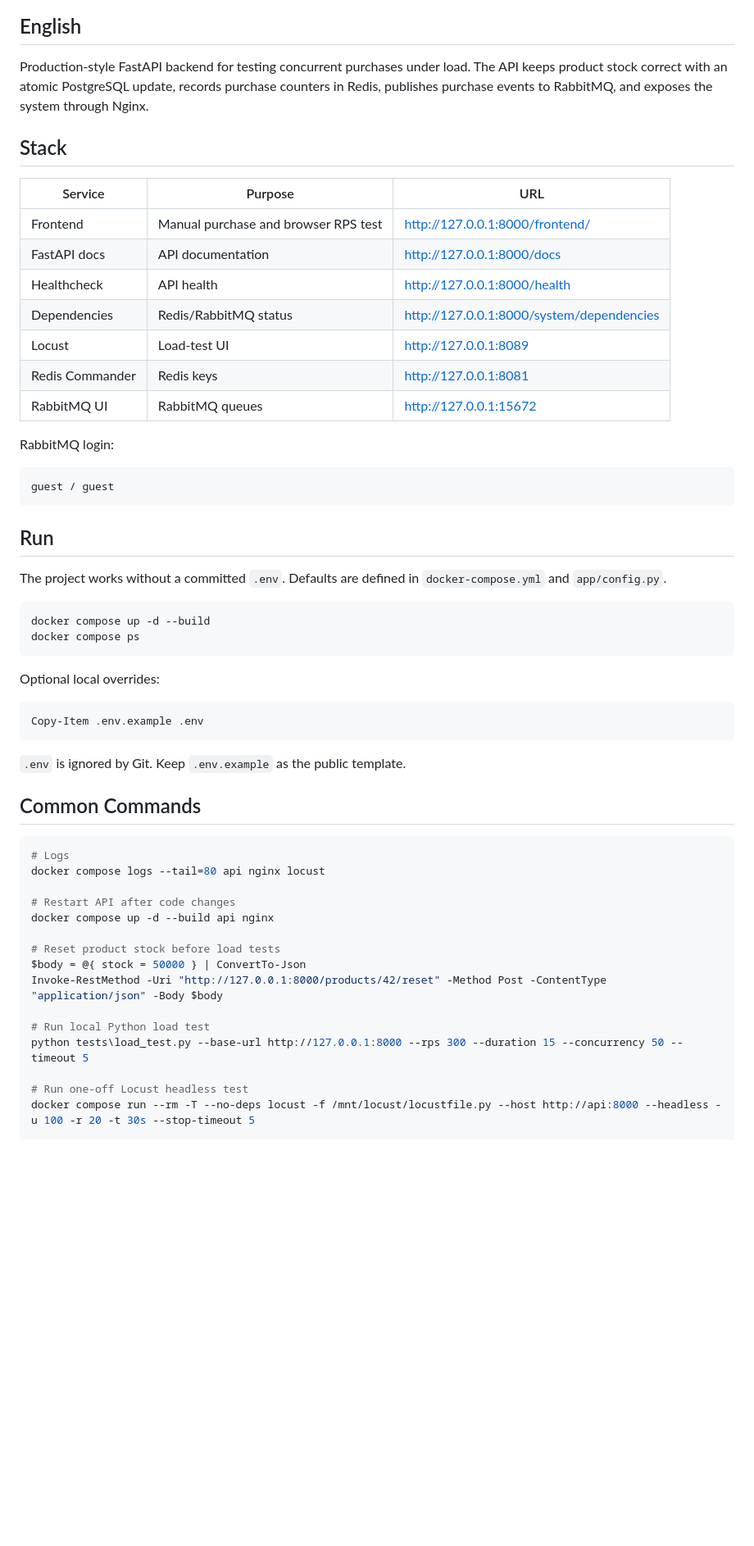
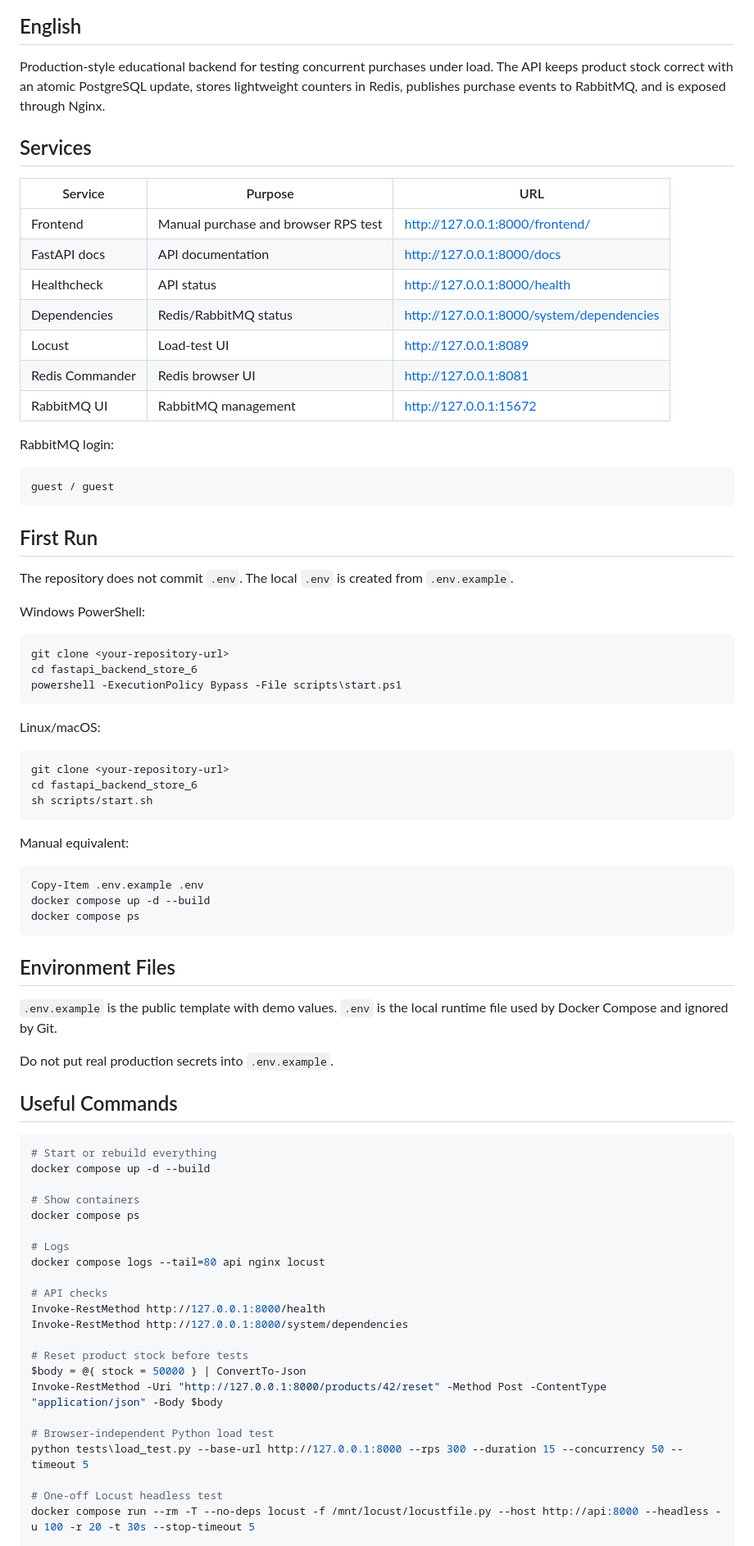
Before and after one commit to Marina4e/fastapi_backend_store_6, a Markdown page: README.md, the part around one of its changes. Shown at 82% size. Drawn GitHub-style; blank space fills up the shorter version.

````diff
--- a/README.md
+++ b/README.md
@@ -12,19 +11,19 @@
 
 ## English
 
-Production-style FastAPI backend for testing concurrent purchases under load. The API keeps product stock correct with an atomic PostgreSQL update, records purchase counters in Redis, publishes purchase events to RabbitMQ, and exposes the system through Nginx.
+Production-style educational backend for testing concurrent purchases under load. The API keeps product stock correct with an atomic PostgreSQL update, stores lightweight counters in Redis, publishes purchase events to RabbitMQ, and is exposed through Nginx.
 
-## Stack
+## Services
 
 | Service | Purpose | URL |
 | --- | --- | --- |
 | Frontend | Manual purchase and browser RPS test | http://127.0.0.1:8000/frontend/ |
 | FastAPI docs | API documentation | http://127.0.0.1:8000/docs |
-| Healthcheck | API health | http://127.0.0.1:8000/health |
+| Healthcheck | API status | http://127.0.0.1:8000/health |
 | Dependencies | Redis/RabbitMQ status | http://127.0.0.1:8000/system/dependencies |
 | Locust | Load-test UI | http://127.0.0.1:8089 |
-| Redis Commander | Redis keys | http://127.0.0.1:8081 |
-| RabbitMQ UI | RabbitMQ queues | http://127.0.0.1:15672 |
+| Redis Commander | Redis browser UI | http://127.0.0.1:8081 |
+| RabbitMQ UI | RabbitMQ management | http://127.0.0.1:15672 |
 
 RabbitMQ login:
 
@@ -32,39 +31,63 @@ RabbitMQ login:
 guest / guest
 ```
 
-## Run
+## First Run
 
-The project works without a committed `.env`. Defaults are defined in `docker-compose.yml` and `app/config.py`.
+The repository does not commit `.env`. The local `.env` is created from `.env.example`.
+
+Windows PowerShell:
 
 ```powershell
+git clone <your-repository-url>
+cd fastapi_backend_store_6
+powershell -ExecutionPolicy Bypass -File scripts\start.ps1
+```
+
+Linux/macOS:
+
+```bash
+git clone <your-repository-url>
+cd fastapi_backend_store_6
+sh scripts/start.sh
+```
+
+Manual equivalent:
+
+```powershell
+Copy-Item .env.example .env
 docker compose up -d --build
 docker compose ps
 ```
 
-Optional local overrides:
+## Environment Files
+
+`.env.example` is the public template with demo values. `.env` is the local runtime file used by Docker Compose and ignored by Git.
+
+Do not put real production secrets into `.env.example`.
+
+## Useful Commands
 
 ```powershell
-Copy-Item .env.example .env
-```
+# Start or rebuild everything
+docker compose up -d --build
 
-`.env` is ignored by Git. Keep `.env.example` as the public template.
+# Show containers
+docker compose ps
 
-## Common Commands
-
-```powershell
 # Logs
 docker compose logs --tail=80 api nginx locust
 
-# Restart API after code changes
-docker compose up -d --build api nginx
+# API checks
+Invoke-RestMethod http://127.0.0.1:8000/health
+Invoke-RestMethod http://127.0.0.1:8000/system/dependencies
 
-# Reset product stock before load tests
+# Reset product stock before tests
 $body = @{ stock = 50000 } | ConvertTo-Json
 Invoke-RestMethod -Uri "http://127.0.0.1:8000/products/42/reset" -Method Post -ContentType "application/json" -Body $body
 
-# Run local Python load test
+# Browser-independent Python load test
 python tests\load_test.py --base-url http://127.0.0.1:8000 --rps 300 --duration 15 --concurrency 50 --timeout 5
 
-# Run one-off Locust headless test
+# One-off Locust headless test
 docker compose run --rm -T --no-deps locust -f /mnt/locust/locustfile.py --host http://api:8000 --headless -u 100 -r 20 -t 30s --stop-timeout 5
 
````
Also changed, not shown: other parts of README.md (+140 -118 lines), docs/screenshots/locust-charts-2026-06-03.png (added), docs/screenshots/locust-statistics-2026-06-03.png (added), docs/screenshots/readme-badges-note-2026-06-03.png (added), 6 other files.
